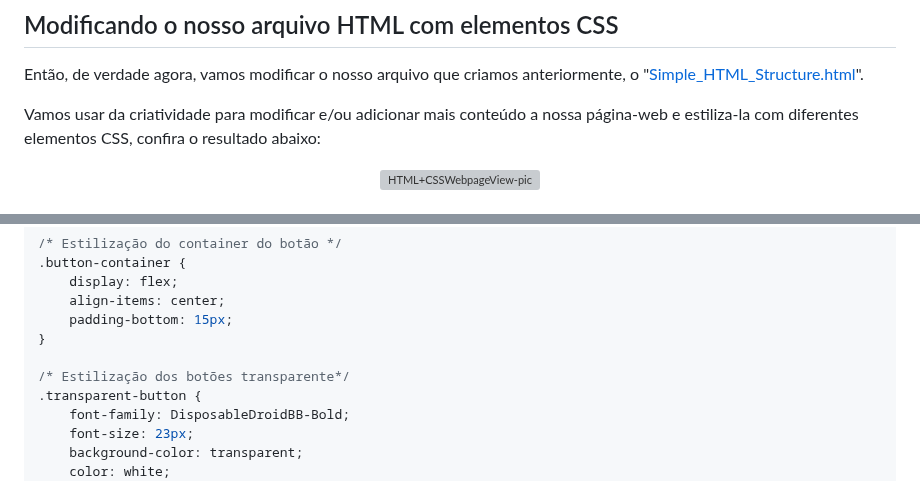
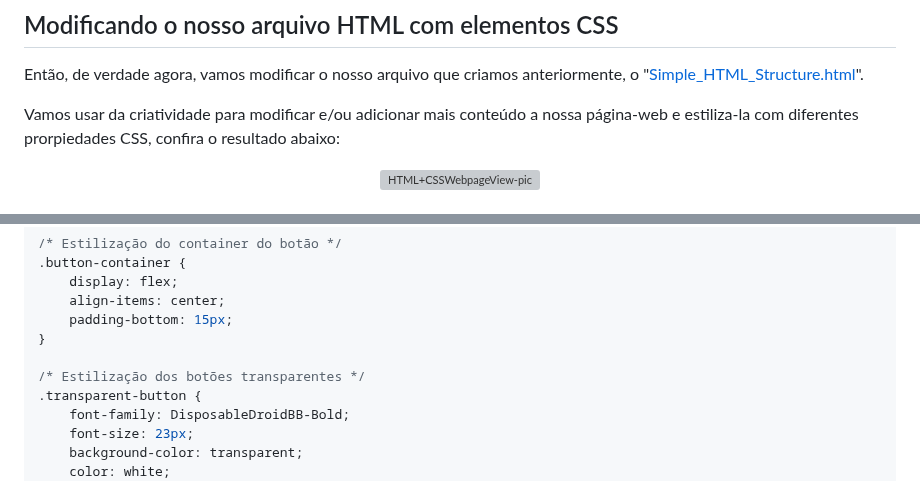
Before and after one commit to juletopi/Front-End_Learning_Journey, a Markdown page: README.md, 2 parts joined by grey strips. Rendered like a GitHub page; grey boxes are pictures that could not be loaded.

```diff
--- a/README.md
+++ b/README.md
@@ -1275,7 +1275,7 @@ Então, você só precisa ficar atento ao que precisa naquele momento. Se você
 
 Então, de verdade agora, vamos modificar o nosso arquivo que criamos anteriormente, o "[Simple_HTML_Structure.html](https://github.com/juletopi/Front-End_Learning_Journey/blob/main/Simple_HTML_Structure.html)".
 
-Vamos usar da criatividade para modificar e/ou adicionar mais conteúdo a nossa página-web e estiliza-la com diferentes elementos CSS, confira o resultado abaixo:
+Vamos usar da criatividade para modificar e/ou adicionar mais conteúdo a nossa página-web e estiliza-la com diferentes prorpiedades CSS, confira o resultado abaixo:
 
 <div align="center">
   <img src="https://github.com/juletopi/Front-End_Learning_Journey/assets/76459155/e9ccdd48-a4b7-4de5-a9da-825fc81b1912" alt="HTML+CSSWebpageView-pic" width="650px">
@@ -1703,7 +1703,7 @@ body {
     padding-bottom: 15px;
 }
 
-/* Estilização dos botões transparente*/
+/* Estilização dos botões transparentes */
 .transparent-button {
     font-family: DisposableDroidBB-Bold;
     font-size: 23px;
```
Also changed, not shown: other parts of README.md (+55 -3 lines).
